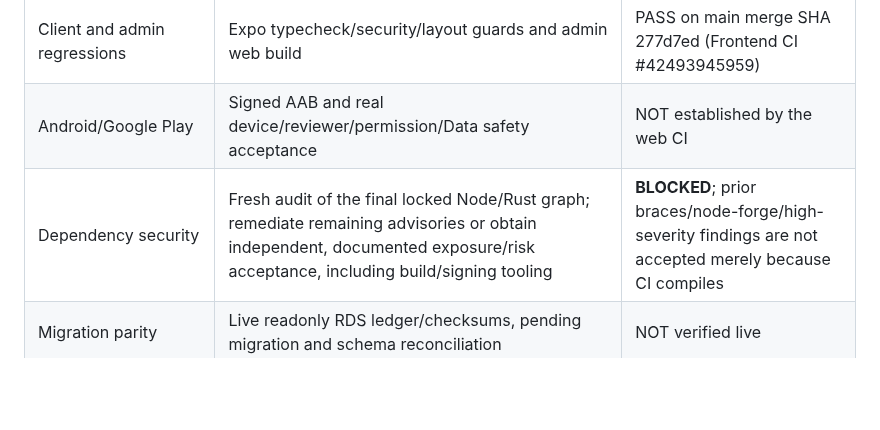
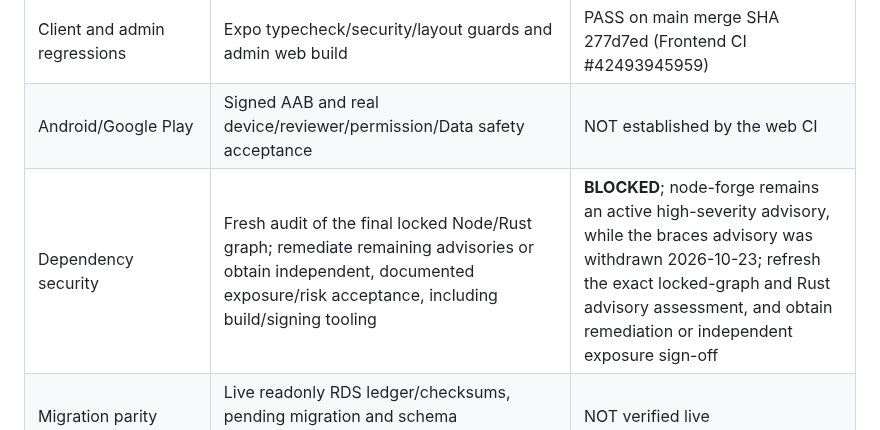
Before and after one commit to Aakruti7870/Track-My-RMC, a Markdown page: docs/PRODUCTION_RELEASE_CHECKLIST.md, the part around the change. Rendered like a GitHub page; blank space fills up the shorter version.

Commit message:
docs(security): distinguish withdrawn braces advisory from active node-forge exposure

```diff
--- a/docs/PRODUCTION_RELEASE_CHECKLIST.md
+++ b/docs/PRODUCTION_RELEASE_CHECKLIST.md
@@ -8,7 +8,7 @@
 | Backend and database regression | Rust format, check, strict Clippy and tests on PostgreSQL 16 and 18 | PASS on main merge SHA 277d7ed (Backend CI #42493945966) |
 | Client and admin regressions | Expo typecheck/security/layout guards and admin web build | PASS on main merge SHA 277d7ed (Frontend CI #42493945959) |
 | Android/Google Play | Signed AAB and real device/reviewer/permission/Data safety acceptance | NOT established by the web CI |
-| Dependency security | Fresh audit of the final locked Node/Rust graph; remediate remaining advisories or obtain independent, documented exposure/risk acceptance, including build/signing tooling | **BLOCKED**; prior braces/node-forge/high-severity findings are not accepted merely because CI compiles |
+| Dependency security | Fresh audit of the final locked Node/Rust graph; remediate remaining advisories or obtain independent, documented exposure/risk acceptance, including build/signing tooling | **BLOCKED**; node-forge remains an active high-severity advisory, while the braces advisory was withdrawn 2026-10-23; refresh the exact locked-graph and Rust advisory assessment, and obtain remediation or independent exposure sign-off |
 | Migration parity | Live readonly RDS ledger/checksums, pending migration and schema reconciliation | NOT verified live |
 | Client TLS | Positive and negative production RDS TLS/hostname checks | NOT verified live |
 | Infrastructure and operator | Scoped production IAM role, independent approval, least-privilege assessment | INCOMPLETE; connected audit identity is root |
```
